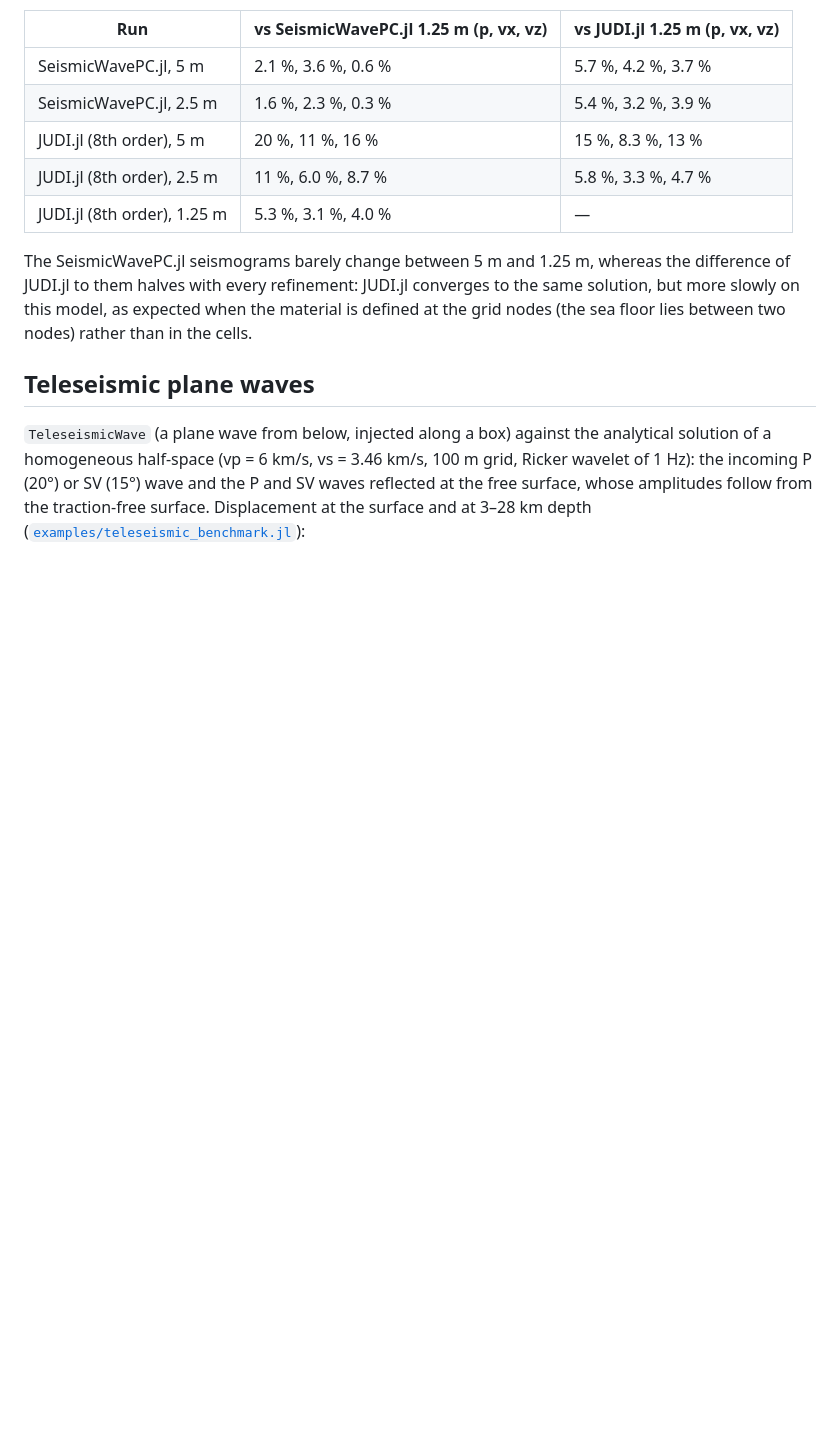
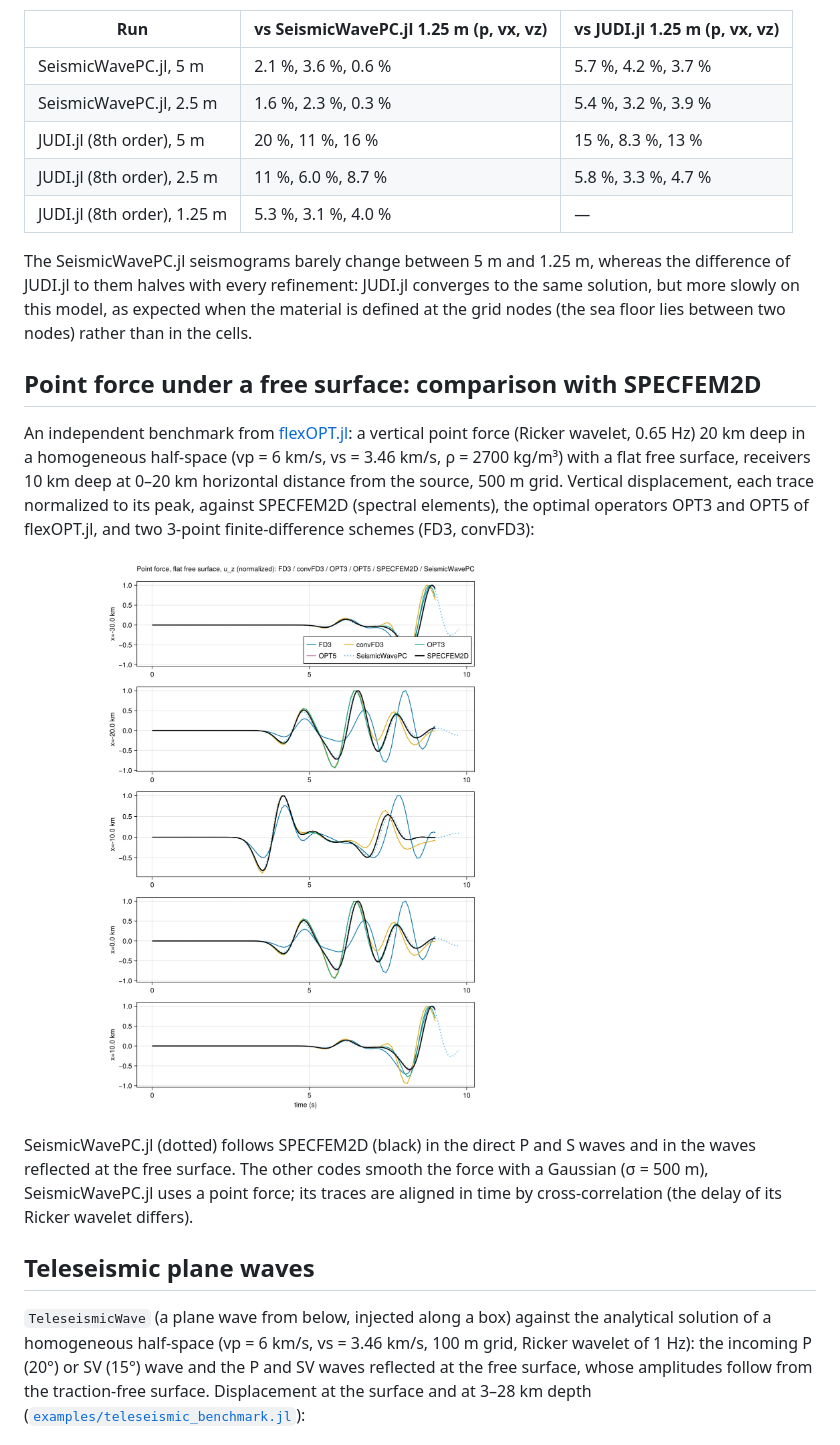
Before and after one commit to JuliaGeodynamics/SeismicWavePC.jl, a Markdown page: docs/src/validation.md, the part around the change. Rendered like a GitHub page; pictures changed too: docs/src/assets/point_force_codes.png (added); blank space fills up the shorter version.

Commit message:
Validation: point force under a free surface, comparison with SPECFEM2D and flexOPT.jl
Co-Authored-By: Claude Opus 5.5 <noreply@anthropic.com>

```diff
--- a/docs/src/validation.md
+++ b/docs/src/validation.md
@@ -54,6 +54,20 @@ The SeismicWavePC.jl seismograms barely change between 5 m and 1.25 m, whereas t
 with every refinement: JUDI.jl converges to the same solution, but more slowly on this model, as expected when the material
 is defined at the grid nodes (the sea floor lies between two nodes) rather than in the cells.
 
+## Point force under a free surface: comparison with SPECFEM2D
+
+An independent benchmark from [flexOPT.jl](https://github.com/seismobassoon/flexOPT.jl/tree/main/application/forBoris): a
+vertical point force (Ricker wavelet, 0.65 Hz) 20 km deep in a homogeneous half-space (vp = 6 km/s, vs = 3.46 km/s,
+ρ = 2700 kg/m³) with a flat free surface, receivers 10 km deep at 0–20 km horizontal distance from the source, 500 m grid.
+Vertical displacement, each trace normalized to its peak, against SPECFEM2D (spectral elements), the optimal operators OPT3
+and OPT5 of flexOPT.jl, and two 3-point finite-difference schemes (FD3, convFD3):
+
+![Point force under a free surface: SeismicWavePC.jl, SPECFEM2D and flexOPT.jl](assets/point_force_codes.png)
+
+SeismicWavePC.jl (dotted) follows SPECFEM2D (black) in the direct P and S waves and in the waves reflected at the free
+surface. The other codes smooth the force with a Gaussian (σ = 500 m), SeismicWavePC.jl uses a point force; its traces
+are aligned in time by cross-correlation (the delay of its Ricker wavelet differs).
+
 ## Teleseismic plane waves
 
 `TeleseismicWave` (a plane wave from below, injected along a box) against the analytical solution of a homogeneous
```
